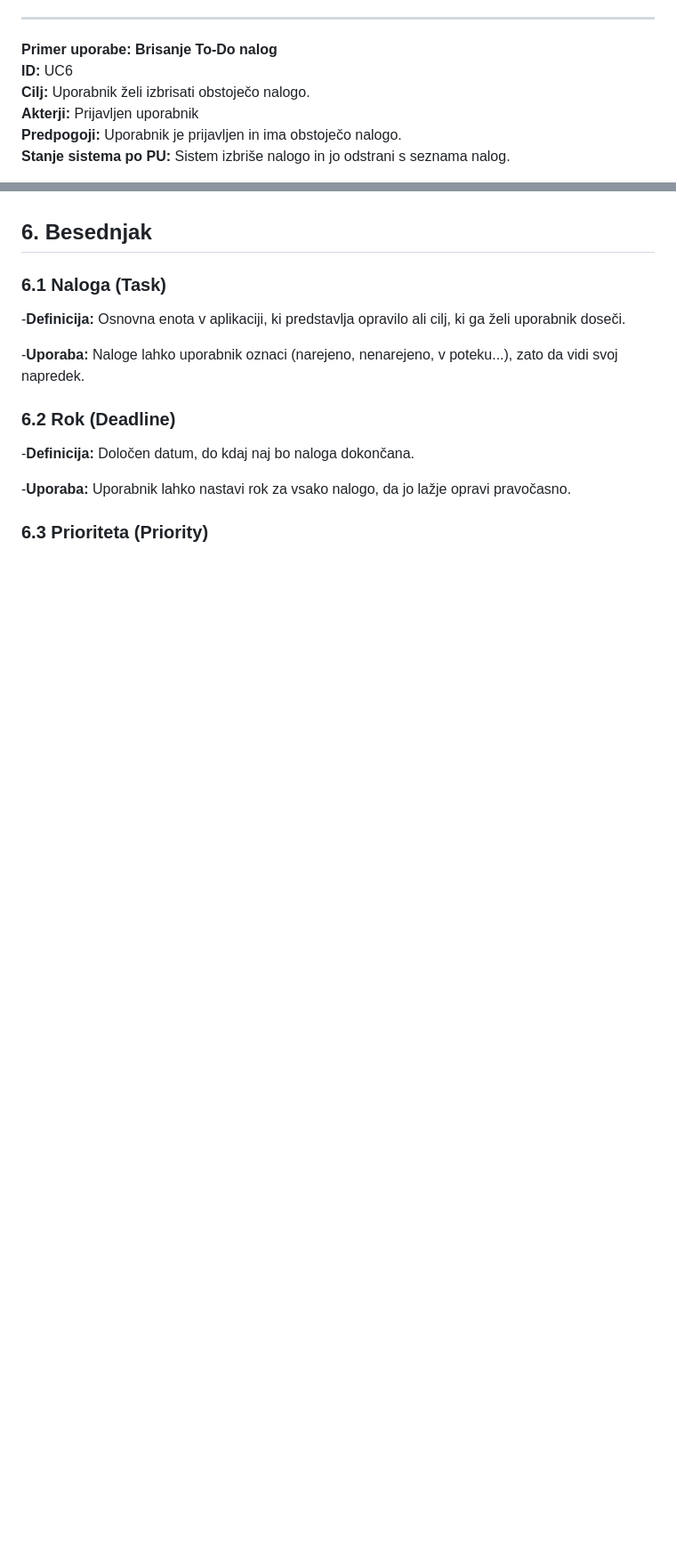
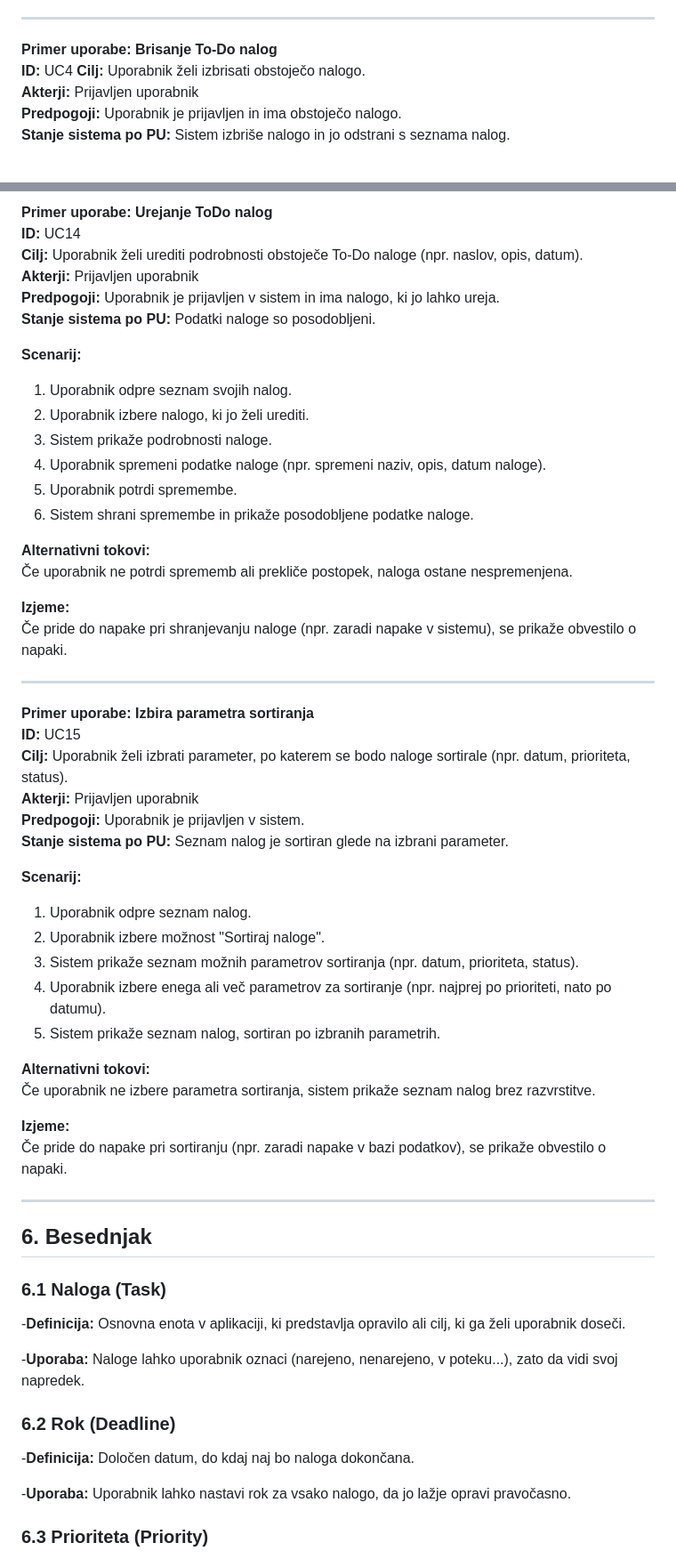
Before and after one commit to yoru301/ToDo, a Markdown page: README.md, 2 parts joined by grey strips. Shown: that part at 89% size. Rendered like a GitHub page; blank space fills up the shorter version.

Commit message:
Update use case opisov, dodajanje opisov glede na updated DPU

```diff
--- a/README.md
+++ b/README.md
@@ -182,7 +140,7 @@ Uporabnik lahko izbere možnost za ponastavitev gesla, če ga je pozabil.
 ---
 
 **Primer uporabe: Brisanje To-Do nalog**
-**ID:** UC6
+**ID:** UC4
 **Cilj:** Uporabnik želi izbrisati obstoječo nalogo.
 **Akterji:** Prijavljen uporabnik
 **Predpogoji:** Uporabnik je prijavljen in ima obstoječo nalogo.
@@ -266,3 +355,47 @@ Uporabnik lahko izbere možnost za ponastavitev gesla, če ga je pozabil.
+**Primer uporabe: Urejanje ToDo nalog**
+**ID:** UC14
+**Cilj:** Uporabnik želi urediti podrobnosti obstoječe To-Do naloge (npr. naslov, opis, datum).
+**Akterji:** Prijavljen uporabnik
+**Predpogoji:** Uporabnik je prijavljen v sistem in ima nalogo, ki jo lahko ureja.
+**Stanje sistema po PU:** Podatki naloge so posodobljeni.
+
+**Scenarij:**
+1. Uporabnik odpre seznam svojih nalog.
+2. Uporabnik izbere nalogo, ki jo želi urediti.
+3. Sistem prikaže podrobnosti naloge.
+4. Uporabnik spremeni podatke naloge (npr. spremeni naziv, opis, datum naloge).
+5. Uporabnik potrdi spremembe.
+6. Sistem shrani spremembe in prikaže posodobljene podatke naloge.
+
+**Alternativni tokovi:**
+Če uporabnik ne potrdi sprememb ali prekliče postopek, naloga ostane nespremenjena.
+
+**Izjeme:**
+Če pride do napake pri shranjevanju naloge (npr. zaradi napake v sistemu), se prikaže obvestilo o napaki.
+
+---
+
+**Primer uporabe: Izbira parametra sortiranja**
+**ID:** UC15
+**Cilj:** Uporabnik želi izbrati parameter, po katerem se bodo naloge sortirale (npr. datum, prioriteta, status).
+**Akterji:** Prijavljen uporabnik
+**Predpogoji:** Uporabnik je prijavljen v sistem.
+**Stanje sistema po PU:** Seznam nalog je sortiran glede na izbrani parameter.
+
+**Scenarij:**
+1. Uporabnik odpre seznam nalog.
+2. Uporabnik izbere možnost "Sortiraj naloge".
+3. Sistem prikaže seznam možnih parametrov sortiranja (npr. datum, prioriteta, status).
+4. Uporabnik izbere enega ali več parametrov za sortiranje (npr. najprej po prioriteti, nato po datumu).
+5. Sistem prikaže seznam nalog, sortiran po izbranih parametrih.
+
+**Alternativni tokovi:**
+Če uporabnik ne izbere parametra sortiranja, sistem prikaže seznam nalog brez razvrstitve.
+
+**Izjeme:**
+Če pride do napake pri sortiranju (npr. zaradi napake v bazi podatkov), se prikaže obvestilo o napaki.
+
+---
 
 ## 6. Besednjak
 
```
Also changed, not shown: other parts of README.md (+155 -66 lines).
